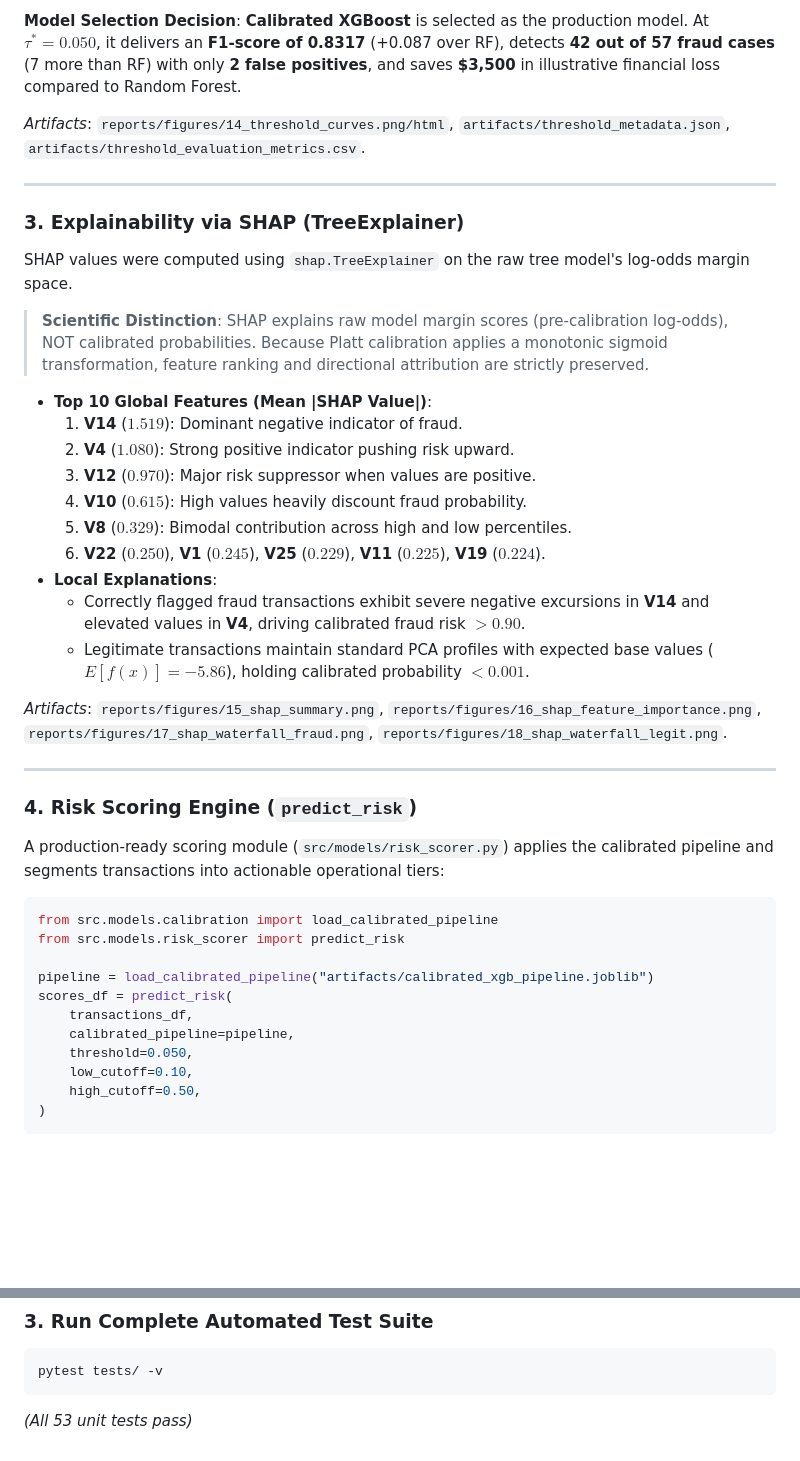
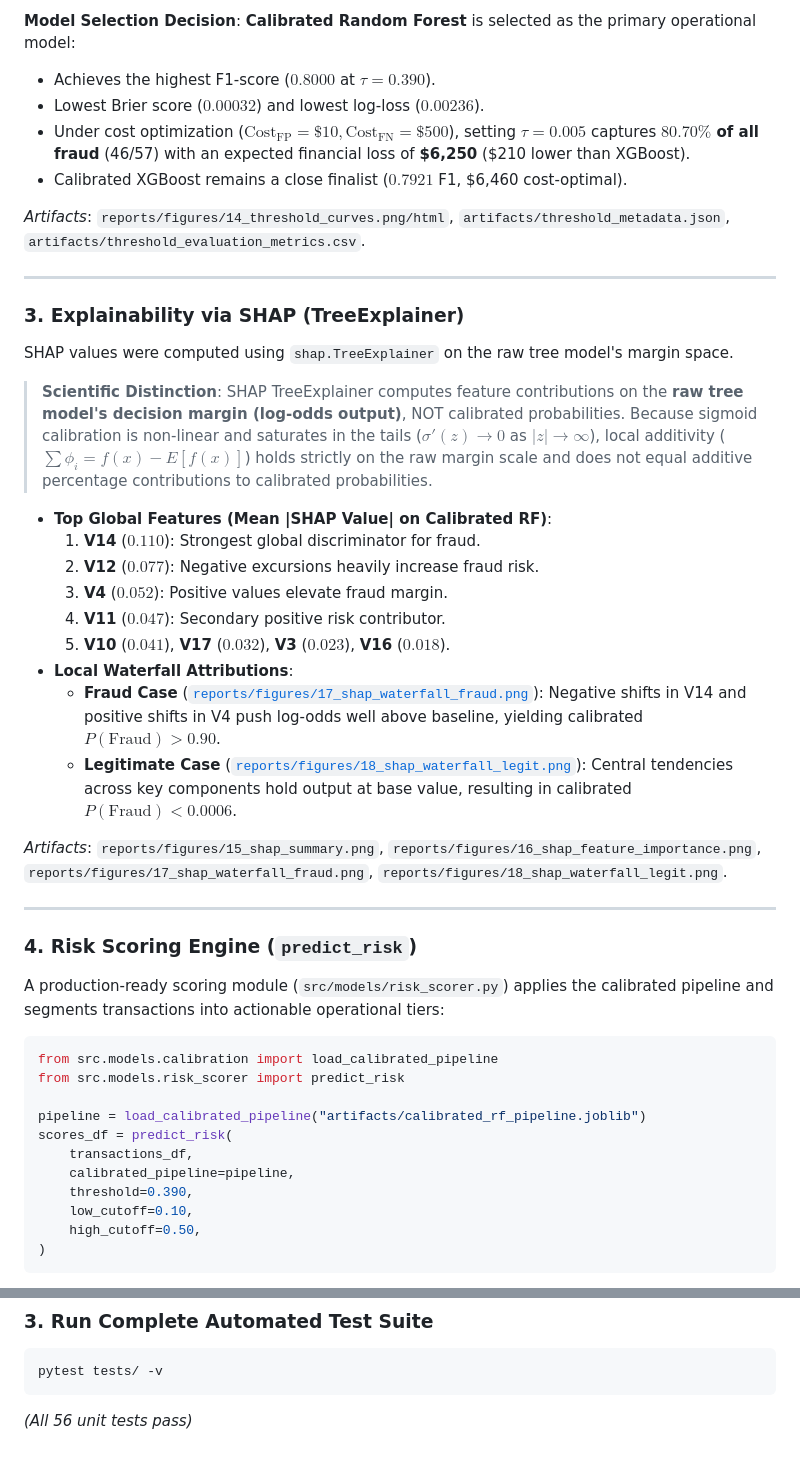
Before and after one commit to Saswata2006/Fraud-Risk-Intelligence, a Markdown page: README.md, 2 parts joined by grey strips. GitHub-like rendering; blank space fills up the shorter version.

Commit message:
Calibrated risk scoring and SHAP

````diff
--- a/README.md
+++ b/README.md
@@ -193,26 +195,29 @@ Evaluating models at an arbitrary $0.5$ threshold is financially inefficient. A
 
 **Model Selection Decision**:
-**Calibrated XGBoost** is selected as the production model. At $\tau^* = 0.050$, it delivers an **F1-score of 0.8317** (+0.087 over RF), detects **42 out of 57 fraud cases** (7 more than RF) with only **2 false positives**, and saves **\$3,500** in illustrative financial loss compared to Random Forest.
+**Calibrated Random Forest** is selected as the primary operational model:
+- Achieves the highest F1-score (**$0.8000$** at $\tau = 0.390$).
+- Lowest Brier score (**$0.00032$**) and lowest log-loss (**$0.00236$**).
+- Under cost optimization ($\text{Cost}_{\text{FP}}=\$10, \text{Cost}_{\text{FN}}=\$500$), setting $\tau = 0.005$ captures **$80.70\%$ of all fraud** (46/57) with an expected financial loss of **\$6,250** (\$210 lower than XGBoost).
+- Calibrated XGBoost remains a close finalist ($0.7921$ F1, \$6,460 cost-optimal).
 
 *Artifacts*: `reports/figures/14_threshold_curves.png/html`, `artifacts/threshold_metadata.json`, `artifacts/threshold_evaluation_metrics.csv`.
 
 ---
 
 ### 3. Explainability via SHAP (TreeExplainer)
-SHAP values were computed using `shap.TreeExplainer` on the raw tree model's log-odds margin space.
+SHAP values were computed using `shap.TreeExplainer` on the raw tree model's margin space.
 
-> **Scientific Distinction**: SHAP explains raw model margin scores (pre-calibration log-odds), NOT calibrated probabilities. Because Platt calibration applies a monotonic sigmoid transformation, feature ranking and directional attribution are strictly preserved.
+> **Scientific Distinction**: SHAP TreeExplainer computes feature contributions on the **raw tree model's decision margin (log-odds output)**, NOT calibrated probabilities. Because sigmoid calibration is non-linear and saturates in the tails ($\sigma'(z) \to 0$ as $|z| \to \infty$), local additivity ($\sum \phi_i = f(x) - E[f(x)]$) holds strictly on the raw margin scale and does not equal additive percentage contributions to calibrated probabilities.
 
-- **Top 10 Global Features (Mean |SHAP Value|)**:
-  1. **V14** ($1.519$): Dominant negative indicator of fraud.
-  2. **V4** ($1.080$): Strong positive indicator pushing risk upward.
-  3. **V12** ($0.970$): Major risk suppressor when values are positive.
-  4. **V10** ($0.615$): High values heavily discount fraud probability.
-  5. **V8** ($0.329$): Bimodal contribution across high and low percentiles.
-  6. **V22** ($0.250$), **V1** ($0.245$), **V25** ($0.229$), **V11** ($0.225$), **V19** ($0.224$).
-- **Local Explanations**:
-  - Correctly flagged fraud transactions exhibit severe negative excursions in **V14** and elevated values in **V4**, driving calibrated fraud risk $> 0.90$.
-  - Legitimate transactions maintain standard PCA profiles with expected base values ($E[f(x)] = -5.86$), holding calibrated probability $< 0.001$.
+- **Top Global Features (Mean |SHAP Value| on Calibrated RF)**:
+  1. **V14** ($0.110$): Strongest global discriminator for fraud.
+  2. **V12** ($0.077$): Negative excursions heavily increase fraud risk.
+  3. **V4** ($0.052$): Positive values elevate fraud margin.
+  4. **V11** ($0.047$): Secondary positive risk contributor.
+  5. **V10** ($0.041$), **V17** ($0.032$), **V3** ($0.023$), **V16** ($0.018$).
+- **Local Waterfall Attributions**:
+  - **Fraud Case** ([`reports/figures/17_shap_waterfall_fraud.png`](file:///Users/Saswata007/Desktop/fraud-risk-intelligence/reports/figures/17_shap_waterfall_fraud.png)): Negative shifts in V14 and positive shifts in V4 push log-odds well above baseline, yielding calibrated $P(\text{Fraud}) > 0.90$.
+  - **Legitimate Case** ([`reports/figures/18_shap_waterfall_legit.png`](file:///Users/Saswata007/Desktop/fraud-risk-intelligence/reports/figures/18_shap_waterfall_legit.png)): Central tendencies across key components hold output at base value, resulting in calibrated $P(\text{Fraud}) < 0.0006$.
 
 *Artifacts*: `reports/figures/15_shap_summary.png`, `reports/figures/16_shap_feature_importance.png`, `reports/figures/17_shap_waterfall_fraud.png`, `reports/figures/18_shap_waterfall_legit.png`.
 
@@ -225,11 +230,11 @@ A production-ready scoring module (`src/models/risk_scorer.py`) applies the cali
 from src.models.calibration import load_calibrated_pipeline
 from src.models.risk_scorer import predict_risk
 
-pipeline = load_calibrated_pipeline("artifacts/calibrated_xgb_pipeline.joblib")
+pipeline = load_calibrated_pipeline("artifacts/calibrated_rf_pipeline.joblib")
 scores_df = predict_risk(
     transactions_df,
     calibrated_pipeline=pipeline,
-    threshold=0.050,
+    threshold=0.390,
     low_cutoff=0.10,
     high_cutoff=0.50,
 )
@@ -284,4 +289,4 @@ python src/generate_day4_notebook.py
 ```bash
 pytest tests/ -v
 ```
-*(All 53 unit tests pass)*
+*(All 56 unit tests pass)*
````
Also changed, not shown: other parts of README.md (+18 -16 lines), reports/figures/13_reliability_diagram.png, reports/figures/14_threshold_curves.png, reports/figures/15_shap_summary.png, reports/figures/16_shap_feature_importance.png, reports/figures/17_shap_waterfall_fraud.png, reports/figures/18_shap_waterfall_legit.png, 7 other files.
